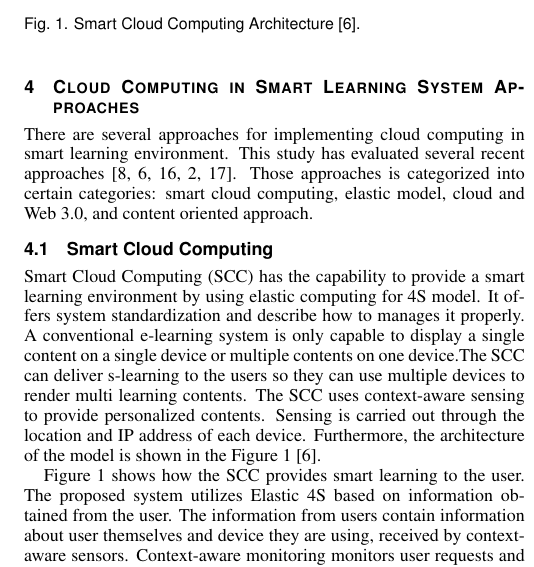
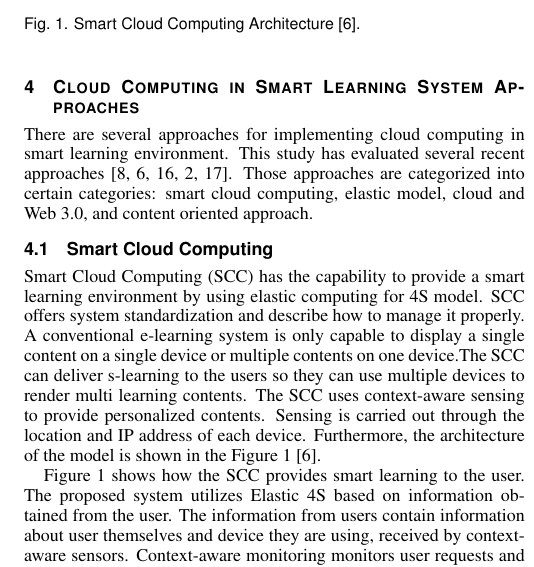
Before and after one commit to gtrdp/guntur-sc2015, a LaTeX document (guntur.tex): part of one column of page 3 of 6, cut so that both start at the same text. Compiled offline with pdfLaTeX.

Commit message:
Still working on chapter 4

```diff
--- a/guntur.tex
+++ b/guntur.tex
@@ -113,10 +113,12 @@ This section describes the close relation between cloud computing and educationa
   Even though much work has been carried out with regard to adopting cloud computing for educational systems, further studies need to be conducted to develop more diverse forms of cloud-based education systems, in more innovative and efficient ways \cite{jeong2013content}. Meanwhile, most of the existing cloud-based education systems are concentrating on delivering and sharing learning materials and teaching activities, rather than constructing and supporting an integrated, total cloud-based educational environment.
 
 \section{Cloud Computing in Smart Learning System Approaches}
-There are several approaches for implementing cloud computing in smart learning environment. This study has evaluated several recent approaches \cite{Kim2013,s110807835,jeong2013content,jeong2013cloud,nasr2012proposed}. Those approaches is categorized into certain categories: smart cloud computing, elastic model, cloud and Web 3.0, and content oriented approach.
+There are several approaches for implementing cloud computing in smart learning environment. This study has evaluated several recent approaches \cite{Kim2013,s110807835,jeong2013content,jeong2013cloud,nasr2012proposed}. Those approaches are categorized into certain categories: smart cloud computing, elastic model, cloud and Web 3.0, and content oriented approach.
 
+  % EXPLAIN a bit about elastic 4S before proceeding into further discussion
+  % EXPLAIN a bit about context-aware sensing
   \subsection{Smart Cloud Computing}
-  Smart Cloud Computing (SCC) has the capability to provide a smart learning environment by using elastic computing for 4S model. It offers system standardization and describe how to manages it properly. A conventional e-learning system is only capable to display a single content on a single device or multiple contents on one device.The SCC can deliver s-learning to the users so they can use multiple devices to render multi learning contents. The SCC uses context-aware sensing to provide personalized contents. Sensing is carried out through the location and IP address of each device. Furthermore, the architecture of the model is shown in the Figure \ref{scc} \cite{s110807835}.
+  Smart Cloud Computing (SCC) has the capability to provide a smart learning environment by using elastic computing for 4S model. SCC offers system standardization and describe how to manage it properly. A conventional e-learning system is only capable to display a single content on a single device or multiple contents on one device.The SCC can deliver s-learning to the users so they can use multiple devices to render multi learning contents. The SCC uses context-aware sensing to provide personalized contents. Sensing is carried out through the location and IP address of each device. Furthermore, the architecture of the model is shown in the Figure \ref{scc} \cite{s110807835}.
 
   \begin{figure}[t]
     \centering
```
